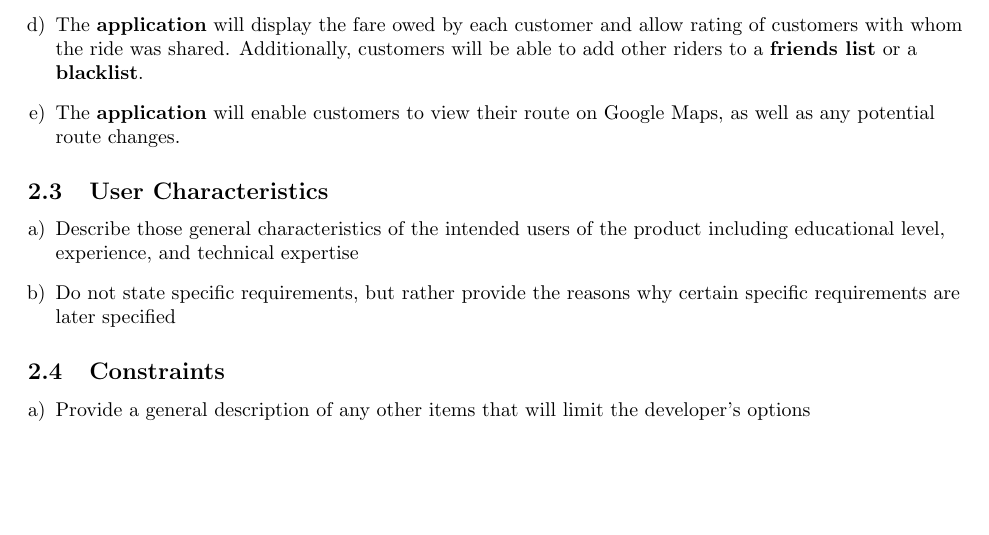
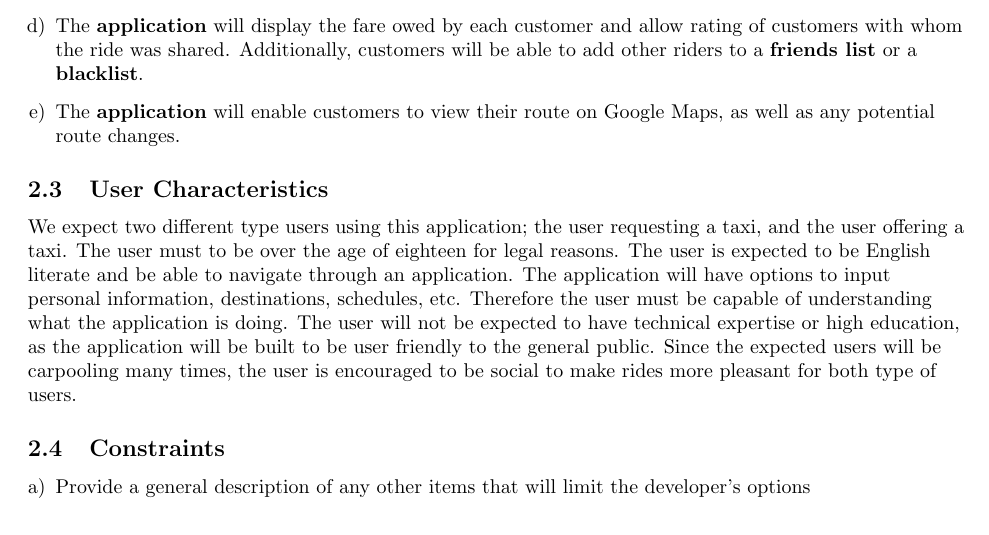
Before and after one commit to mistryrn/taxi-app, a LaTeX document (docs/requirements.tex): part of page 5 of 11, cut so that both start at the same text. Compiled offline with pdfLaTeX.

Commit message:
Update requirements.tex

```diff
--- a/docs/requirements.tex
+++ b/docs/requirements.tex
@@ -173,10 +173,11 @@ carpooler, and will have the choice to accept or decline the request.
 \subsection{User Characteristics}
 \label{sub:user_characteristics}
 % Begin SubSection
-\begin{enumerate}[a)]
-	\item Describe those general characteristics of the intended users of the product including educational level, experience, and technical expertise
-	\item Do not state specific requirements, but rather provide the reasons why certain specific requirements are later specified
-\end{enumerate}
+We expect two different type users using this application; the user requesting a taxi, and the user offering a taxi.
+The user must to be over the age of eighteen for legal reasons. The user is expected to be English literate and be able to
+navigate through an application. The application will have options to input personal information, destinations, schedules,
+etc. Therefore the user must be capable of understanding what the application is doing. The user will not be expected to have
+technical expertise or high education, as the application will be built to be user friendly to the general public. Since the expected users will be carpooling many times, the user is encouraged to be social to make rides more pleasant for both type of users.
 % End SubSection
 
 \subsection{Constraints}
```
